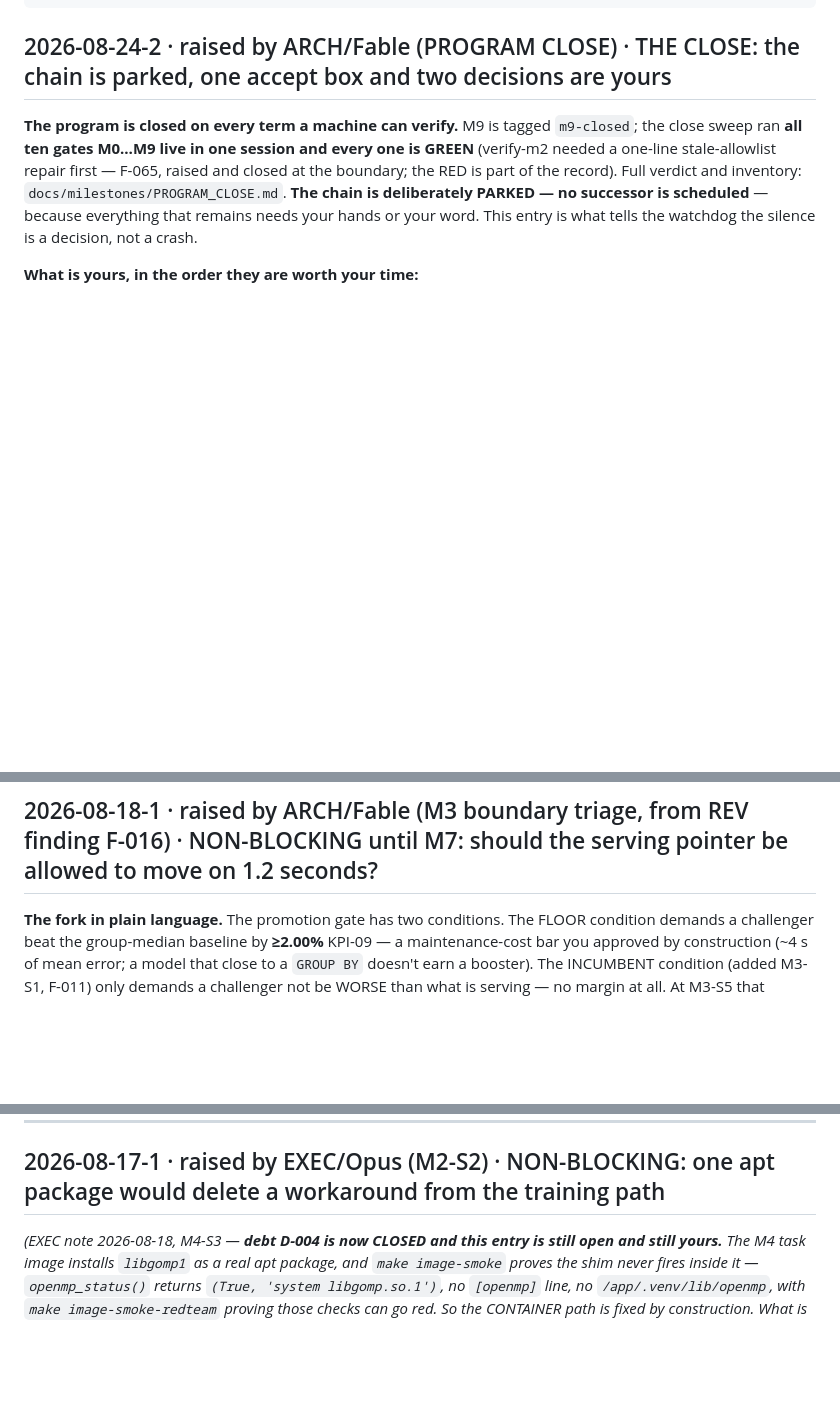
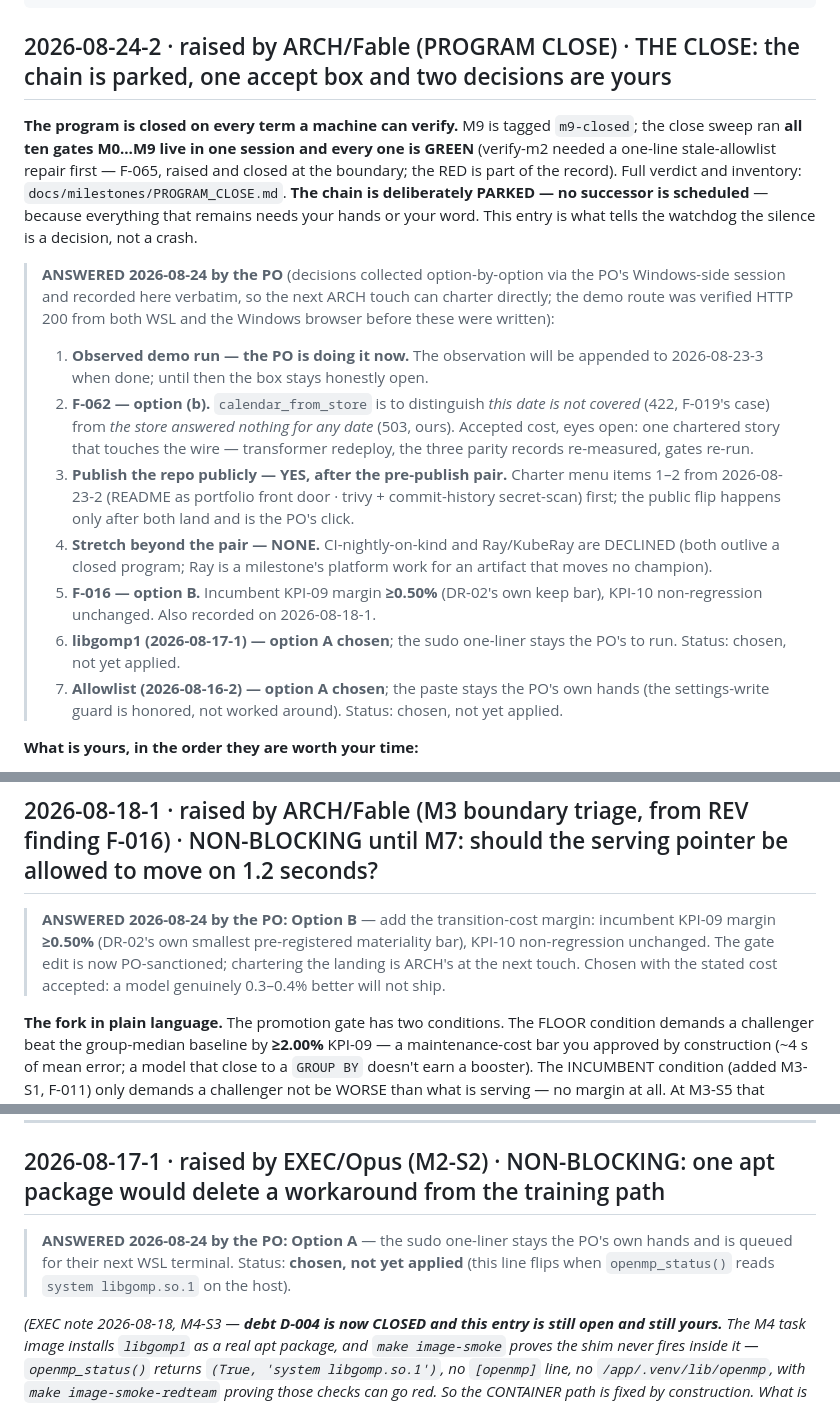
Before and after one commit to Phu-Hong-Duong/NYC-taxi-production-with-k8-flavor, a Markdown page: AWAITING_PO.md, 3 parts joined by grey strips. GitHub-like rendering; blank space fills up the shorter version.

Commit message:
docs(po): answer the close inbox - seven decisions recorded
F-062 option (b) - 503 for a store that answers nothing, one chartered story accepted. Publish: YES after the pre-publish pair (README front door + trivy/secret-scan); stretch items 3-4 declined. F-016 option B - incumbent margin 0.50 percent (DR-02 bar), KPI-10 unchanged. libgomp1 A and allowlist A both chosen, both remain the PO hands to apply. Demo run in progress; observation lands on 2026-08-23-3 next.

Co-Authored-By: Claude Fable 5 <noreply@anthropic.com>

```diff
--- a/AWAITING_PO.md
+++ b/AWAITING_PO.md
@@ -65,6 +65,33 @@ Full verdict and inventory: `docs/milestones/PROGRAM_CLOSE.md`. **The chain is
 deliberately PARKED — no successor is scheduled** — because everything that
 remains needs your hands or your word. This entry is what tells the watchdog
 the silence is a decision, not a crash.
+
+> **ANSWERED 2026-08-24 by the PO** (decisions collected option-by-option via the
+> PO's Windows-side session and recorded here verbatim, so the next ARCH touch can
+> charter directly; the demo route was verified HTTP 200 from both WSL and the
+> Windows browser before these were written):
+>
+> 1. **Observed demo run — the PO is doing it now.** The observation will be
+>    appended to 2026-08-23-3 when done; until then the box stays honestly open.
+> 2. **F-062 — option (b).** `calendar_from_store` is to distinguish *this date
+>    is not covered* (422, F-019's case) from *the store answered nothing for any
+>    date* (503, ours). Accepted cost, eyes open: one chartered story that touches
+>    the wire — transformer redeploy, the three parity records re-measured, gates
+>    re-run.
+> 3. **Publish the repo publicly — YES, after the pre-publish pair.** Charter menu
+>    items 1–2 from 2026-08-23-2 (README as portfolio front door · trivy +
+>    commit-history secret-scan) first; the public flip happens only after both
+>    land and is the PO's click.
+> 4. **Stretch beyond the pair — NONE.** CI-nightly-on-kind and Ray/KubeRay are
+>    DECLINED (both outlive a closed program; Ray is a milestone's platform work
+>    for an artifact that moves no champion).
+> 5. **F-016 — option B.** Incumbent KPI-09 margin **≥0.50%** (DR-02's own keep
+>    bar), KPI-10 non-regression unchanged. Also recorded on 2026-08-18-1.
+> 6. **libgomp1 (2026-08-17-1) — option A chosen**; the sudo one-liner stays the
+>    PO's to run. Status: chosen, not yet applied.
+> 7. **Allowlist (2026-08-16-2) — option A chosen**; the paste stays the PO's own
+>    hands (the settings-write guard is honored, not worked around). Status:
+>    chosen, not yet applied.
 
 **What is yours, in the order they are worth your time:**
 
@@ -523,6 +554,12 @@ incumbent margin, still yours and still not blocking until M7; 2026-08-17-1's ho
 
 ## 2026-08-18-1 · raised by ARCH/Fable (M3 boundary triage, from REV finding F-016) · NON-BLOCKING until M7: should the serving pointer be allowed to move on 1.2 seconds?
 
+> **ANSWERED 2026-08-24 by the PO: Option B** — add the transition-cost margin:
+> incumbent KPI-09 margin **≥0.50%** (DR-02's own smallest pre-registered
+> materiality bar), KPI-10 non-regression unchanged. The gate edit is now
+> PO-sanctioned; chartering the landing is ARCH's at the next touch. Chosen with
+> the stated cost accepted: a model genuinely 0.3–0.4% better will not ship.
+
 **The fork in plain language.** The promotion gate has two conditions. The
 FLOOR condition demands a challenger beat the group-median baseline by
 **≥2.00%** KPI-09 — a maintenance-cost bar you approved by construction (~4 s
@@ -603,6 +640,11 @@ unanswered by the M6→M7 boundary, M7 proceeds with the gate AS PRE-REGISTERED
 
 ## 2026-08-17-1 · raised by EXEC/Opus (M2-S2) · NON-BLOCKING: one apt package would delete a workaround from the training path
 
+> **ANSWERED 2026-08-24 by the PO: Option A** — the sudo one-liner stays the PO's
+> own hands and is queued for their next WSL terminal. Status: **chosen, not yet
+> applied** (this line flips when `openmp_status()` reads `system libgomp.so.1`
+> on the host).
+
 *(EXEC note 2026-08-18, M4-S3 — **debt D-004 is now CLOSED and this entry is
 still open and still yours.** The M4 task image installs `libgomp1` as a real apt
 package, and `make image-smoke` proves the shim never fires inside it —
```
Also changed, not shown: other parts of AWAITING_PO.md (+10 -0 lines).
